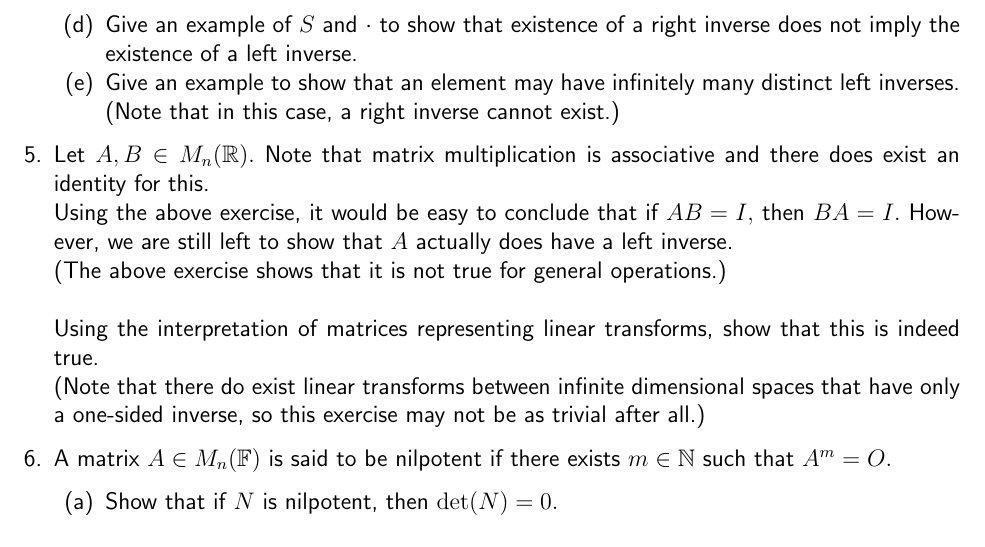
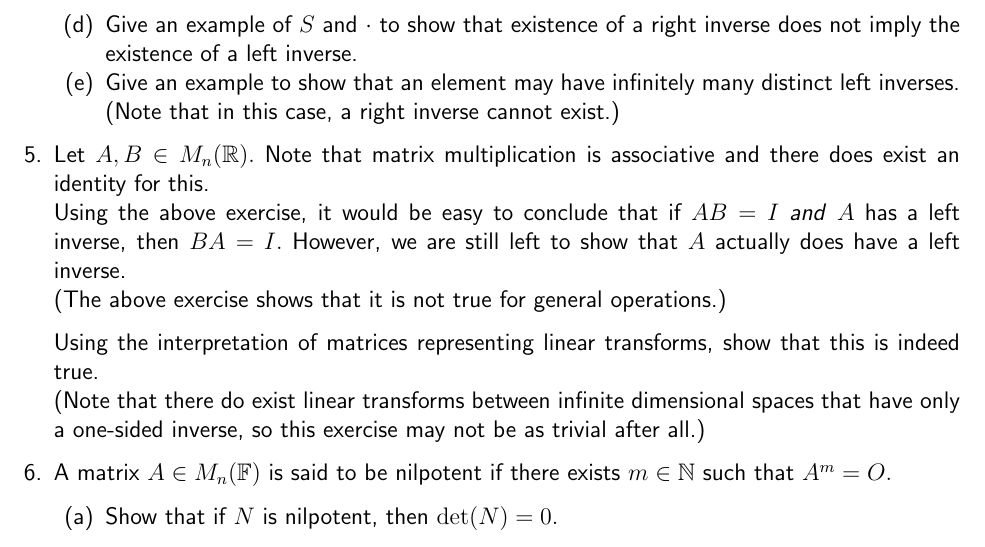
Before and after one commit to aryamanmaithani/ma-106-2021-tut, a LaTeX document (extra.tex): part of page 4 of 18, cut so that both start at the same text. Compiled offline with pdfLaTeX.

Commit message:
added extra words

```diff
--- a/extra.tex
+++ b/extra.tex
@@ -141,8 +141,9 @@ If $f:X\to Y$ is a function and $S \subset X,$ we define $f(S) := \{y \in Y : \e
 	\end{enumerate}
 	%
 	\item Let $A, B \in M_n(\mathbb{R}).$ Note that matrix multiplication is associative and there does exist an identity for this. \\
-	Using the above exercise, it would be easy to conclude that if $AB = I,$ then $BA = I.$ However, we are still left to show that $A$ actually does have a left inverse.\\
-	(The above exercise shows that it is not true for general operations.)\\~\\
+	Using the above exercise, it would be easy to conclude that if $AB = I$ \emph{and} $A$ has a left inverse, then $BA = I.$ However, we are still left to show that $A$ actually does have a left inverse.\\
+	(The above exercise shows that it is not true for general operations.)
+
 	Using the interpretation of matrices representing linear transforms, show that this is indeed true.\\
 	(Note that there do exist linear transforms between infinite dimensional spaces that have only a one-sided inverse, so this exercise may not be as trivial after all.)
 	%
```
Also changed, not shown: extra.pdf.
